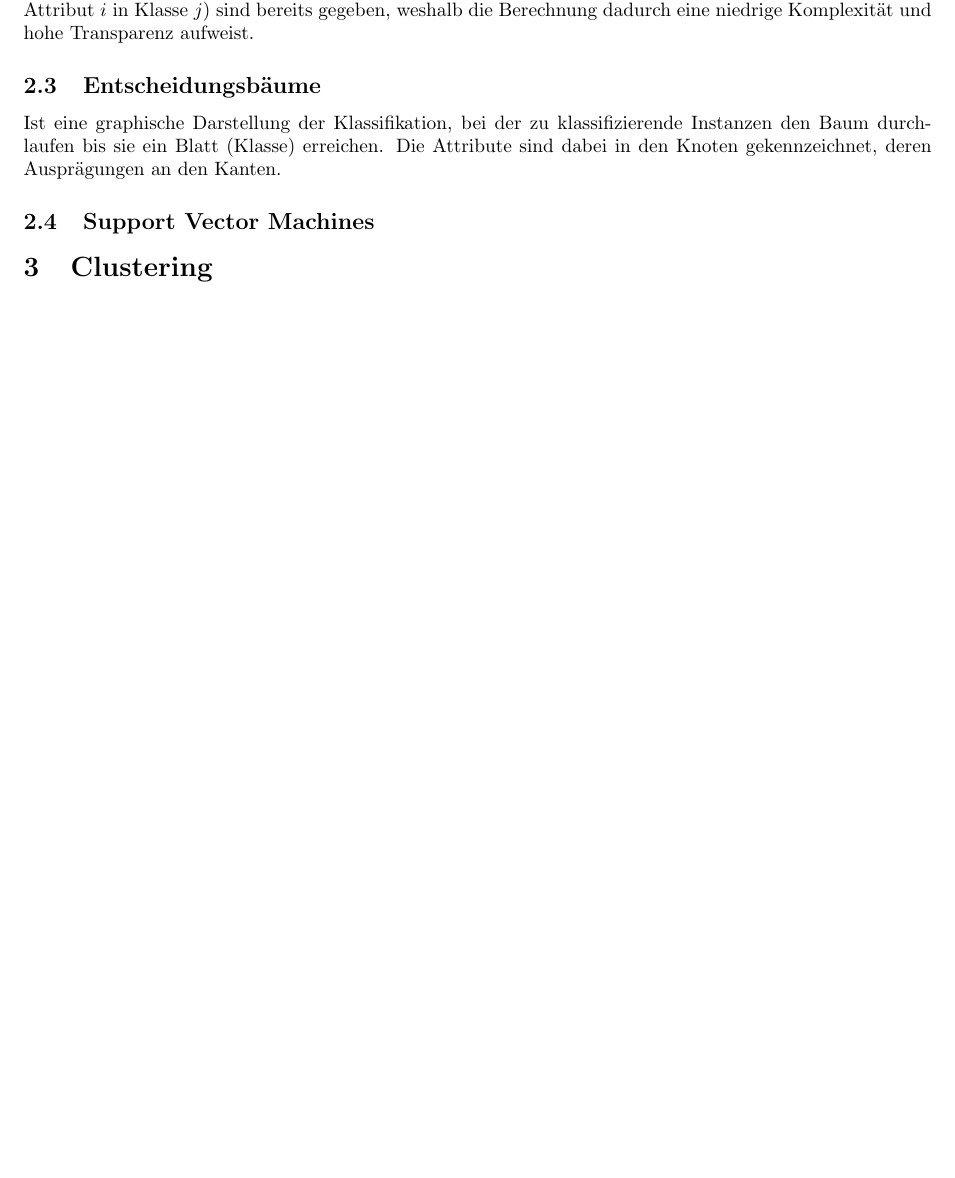
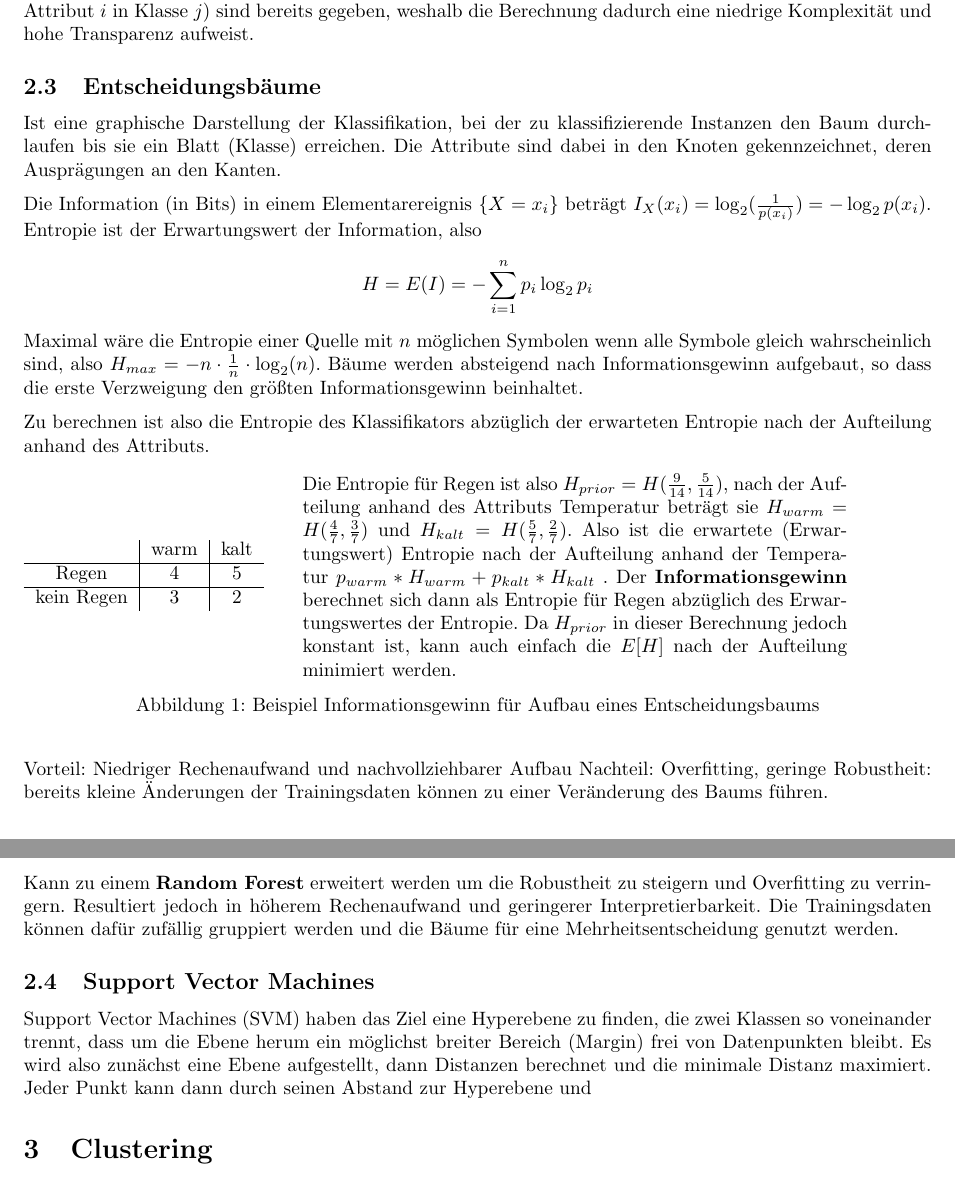
Before and after one commit to eneller/lec-dataanalytics, a LaTeX document (dataanalytics.tex): part of page 2 of 2 before the commit and two parts of pages 2 and 3 of 3 after it, the two joined at a grey line, cut so that both start at the same text, the shorter picture padded with empty space. Compiled offline with pdfLaTeX.

Commit message:
add: section on decision trees

```diff
--- a/dataanalytics.tex
+++ b/dataanalytics.tex
@@ -1,8 +1,9 @@
 \documentclass{article}
-\renewcommand{\figurename}{Abb.} % use a different command when using babel
+\usepackage[ngerman]{babel}
 \usepackage[utf8x]{inputenc}
 \usepackage[margin=1in]{geometry} % Adjust margins
 \usepackage{caption}
+\usepackage{subcaption}
 \usepackage{parskip} % dont indent after paragraphs, figures
 \usepackage{xcolor}
 \usepackage{tikz}
@@ -93,9 +96,52 @@ weshalb die Berechnung dadurch eine niedrige Komplexität und hohe Transparenz a
 Ist eine graphische Darstellung der Klassifikation, bei der zu klassifizierende Instanzen den Baum durchlaufen
 bis sie ein Blatt (Klasse) erreichen. Die Attribute sind dabei in den Knoten gekennzeichnet, deren Ausprägungen an den Kanten.
 
+Die Information (in Bits) in einem Elementarereignis $ \{X = x_{i} \} $ beträgt $ I_{X}(x_{i}) = \log_{2}(\frac{1}{p(x_{i})}) = - \log_{2}p(x_{i})$.
+Entropie ist der Erwartungswert der Information, also
+\[ H = E(I) =  -\sum_{i=1}^{n} p_{i} \log_{2}p_{i} \]
+Maximal wäre die Entropie einer Quelle mit $n$ möglichen Symbolen wenn alle Symbole gleich wahrscheinlich sind,
+also $H_{max} = -n \cdot \frac{1}{n} \cdot \log_{2}(n)$.
+Bäume werden absteigend nach Informationsgewinn aufgebaut, so dass die erste Verzweigung den größten Informationsgewinn beinhaltet.
+
+Zu berechnen ist also die Entropie des Klassifikators abzüglich der erwarteten Entropie nach der Aufteilung anhand des Attributs.
+\begin{figure}[h]
+\begin{minipage}{.3\textwidth}
+\begin{tabular}{c|c|c}
+    & warm & kalt \\
+    \hline
+    Regen &4  &5 \\
+    \hline
+    kein Regen & 3 & 2 \\
+\end{tabular}
+\end{minipage}
+\begin{minipage}{.6\textwidth}
+Die Entropie für Regen ist also $H_{prior} = H(\frac{9}{14},\frac{5}{14})$,
+nach der Aufteilung anhand des Attributs Temperatur beträgt sie $H_{warm}= H(\frac{4}{7}, \frac{3}{7})$
+und $H_{kalt}= H(\frac{5}{7}, \frac{2}{7})$.
+Also ist die erwartete (Erwartungswert) Entropie nach der Aufteilung anhand der Temperatur $p_{warm} * H_{warm} + p_{kalt} * H_{kalt} $ .
+Der \textbf{Informationsgewinn} berechnet sich dann als Entropie für Regen abzüglich des Erwartungswertes der Entropie.
+Da $H_{prior}$ in dieser Berechnung jedoch konstant ist, kann auch einfach die $E[H]$ nach der Aufteilung minimiert werden.
+\end{minipage}
+\caption{Beispiel Informationsgewinn für Aufbau eines Entscheidungsbaums}
+\end{figure}
+
+
+Vorteil: Niedriger Rechenaufwand und nachvollziehbarer Aufbau
+Nachteil: Overfitting, geringe Robustheit: bereits kleine Änderungen der Trainingsdaten können zu einer Veränderung des Baums führen.
+
+
+Kann zu einem \textbf{Random Forest} erweitert werden um die Robustheit zu steigern und Overfitting zu verringern.
+Resultiert jedoch in höherem Rechenaufwand und geringerer Interpretierbarkeit.
+Die Trainingsdaten können dafür zufällig gruppiert werden und die Bäume für eine Mehrheitsentscheidung genutzt werden.
+
 
 
 \subsection{Support Vector Machines}
+Support Vector Machines (SVM) haben das Ziel eine Hyperebene zu finden, die zwei Klassen so voneinander trennt,
+dass um die Ebene herum ein möglichst breiter Bereich (Margin) frei von Datenpunkten bleibt.
+Es wird also zunächst eine Ebene aufgestellt, dann Distanzen berechnet und die minimale Distanz maximiert.
+Jeder Punkt kann dann durch seinen Abstand zur Hyperebene und
+
 \section{Clustering}
 \subsection{k-Means Clustering}
 \subsection{EM Clustering}
```
Also changed, not shown: dataanalytics.tex (2 more changed lines).
